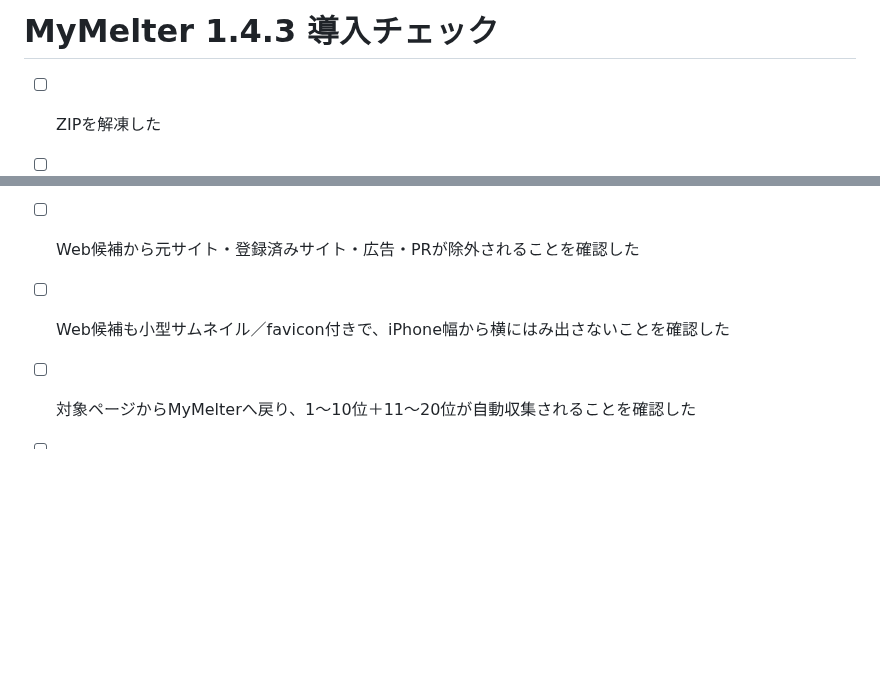
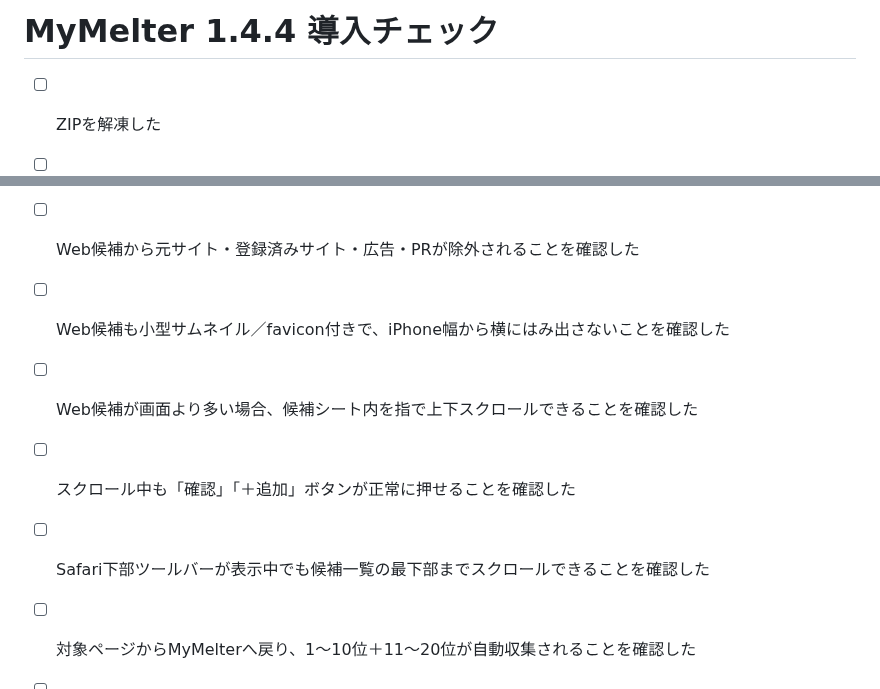
Before and after one commit to 5p5h8c78w6-afk/mymelter, a Markdown page: SETUP_CHECKLIST.md, 2 parts joined by grey strips. GitHub-like rendering; blank space fills up the shorter version.

Commit message:
Refresh MyMelter 1.4.4 validation checklist

```diff
--- a/SETUP_CHECKLIST.md
+++ b/SETUP_CHECKLIST.md
@@ -1,4 +1,4 @@
-# MyMelter 1.4.3 導入チェック
+# MyMelter 1.4.4 導入チェック
 
 - [ ] ZIPを解凍した
 - [ ] GitHub公開リポジトリを作った
@@ -27,6 +27,9 @@
 - [ ] MyMelterへ戻ると検索結果チャンネルを新規作成せず、似たサイト候補だけが自動表示されることを確認した
 - [ ] Web候補から元サイト・登録済みサイト・広告・PRが除外されることを確認した
 - [ ] Web候補も小型サムネイル／favicon付きで、iPhone幅から横にはみ出さないことを確認した
+- [ ] Web候補が画面より多い場合、候補シート内を指で上下スクロールできることを確認した
+- [ ] スクロール中も「確認」「＋追加」ボタンが正常に押せることを確認した
+- [ ] Safari下部ツールバーが表示中でも候補一覧の最下部までスクロールできることを確認した
 - [ ] 対象ページからMyMelterへ戻り、1〜10位＋11〜20位が自動収集されることを確認した
 - [ ] 一覧の「開く」でSafariへ出ずMyMelter内再生になることを確認した
 - [ ] 動画プレイヤー左上の×で必ず一覧へ戻れることを確認した
```
